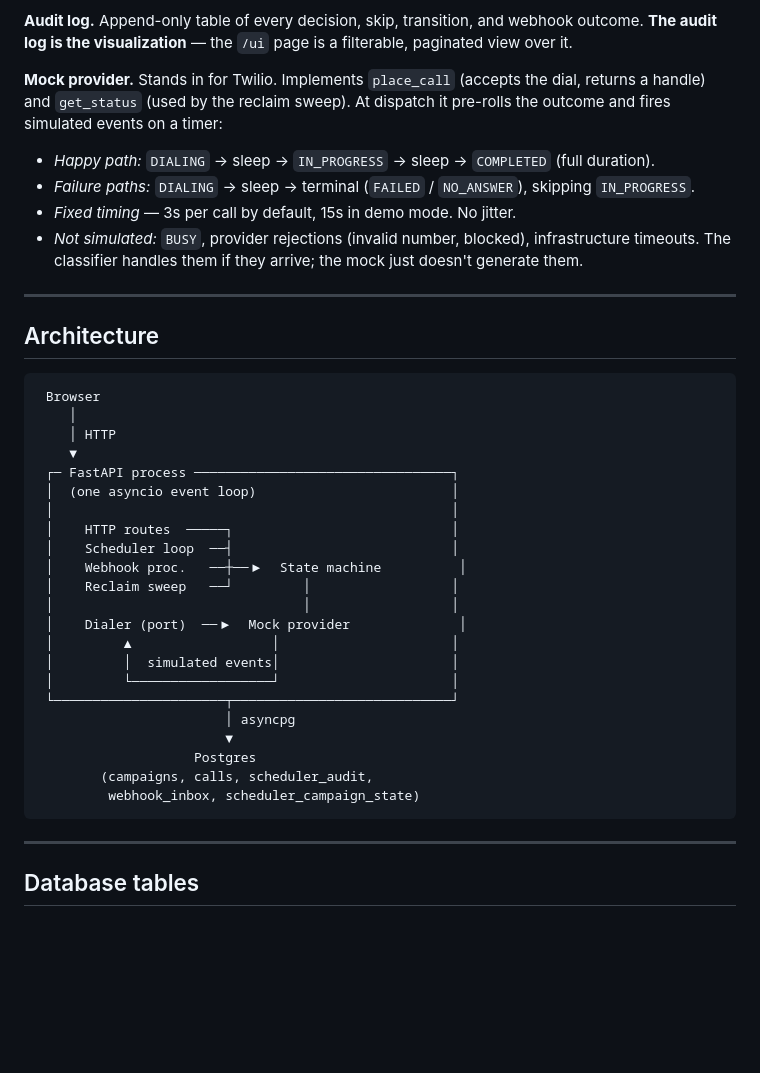
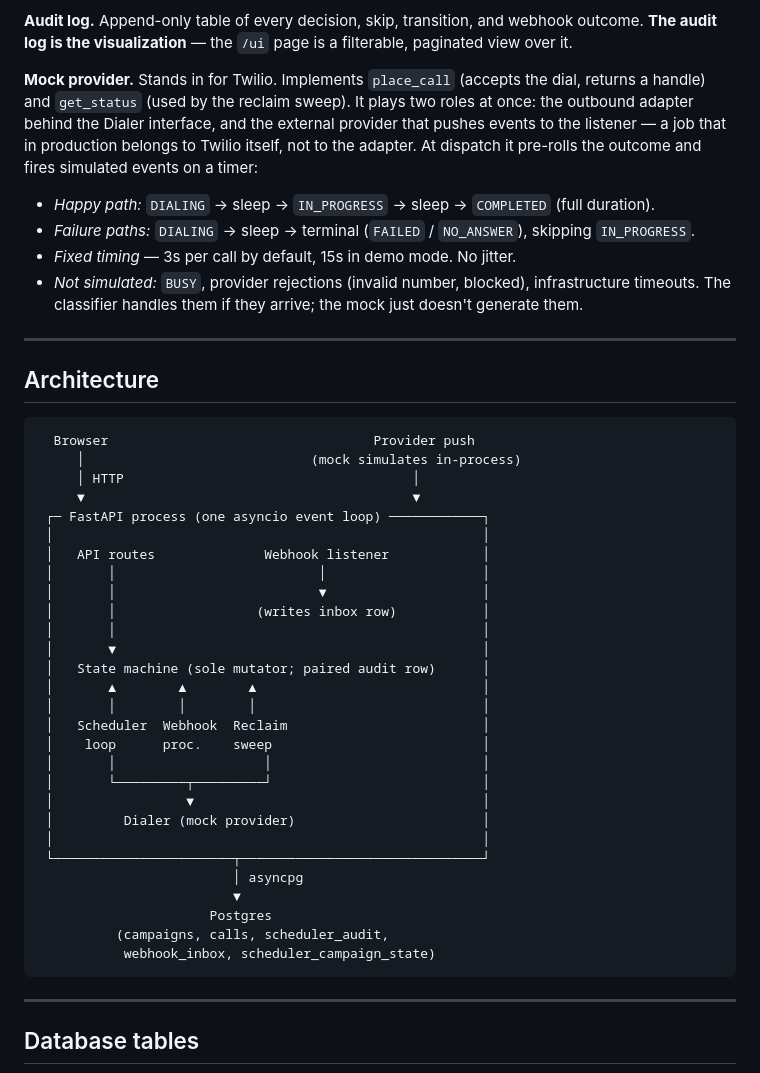
Before and after one commit to goeldivyam/nurix-takehome, a Markdown page: README.md, the part around the change. Rendered like a GitHub page; blank space fills up the shorter version.

Commit message:
Fix architecture diagram and clarify mock's dual role
Two related updates so the diagram and the Layers section tell the
same story.

Diagram: the previous picture hid the listener inside "HTTP routes",
showed a wrong arrow from the mock back to the dialer, and left out
the scheduler/reclaim → dialer calls. Redrawn so every caller and
every handoff is named:

- API routes and Webhook listener are distinct nodes.
- Simulated events land on the listener, which writes the inbox row.
- Scheduler and reclaim both point into the dialer, which is shown
  as one box ("Dialer (mock provider)") because the interface and
  its local implementation are the same runtime object.
- Every worker points at the State machine, reinforcing the
  sole-mutator rule visually.

Mock provider paragraph: add one sentence naming its dual role —
outbound adapter behind the Dialer interface AND the external
provider that pushes events to the listener. In production those
two jobs live on opposite sides of a network boundary (adapter vs.
Twilio); locally a single Python object does both. Spelling this
out pre-empts the "why does the mock sit on both sides?" question.

Co-Authored-By: Claude Opus 4.7 (1M context) <noreply@anthropic.com>

````diff
--- a/README.md
+++ b/README.md
@@ -28,7 +28,7 @@ All of the following run inside **one FastAPI process** sharing **one asyncio ev
 
 **Audit log.** Append-only table of every decision, skip, transition, and webhook outcome. **The audit log is the visualization** — the `/ui` page is a filterable, paginated view over it.
 
-**Mock provider.** Stands in for Twilio. Implements `place_call` (accepts the dial, returns a handle) and `get_status` (used by the reclaim sweep). At dispatch it pre-rolls the outcome and fires simulated events on a timer:
+**Mock provider.** Stands in for Twilio. Implements `place_call` (accepts the dial, returns a handle) and `get_status` (used by the reclaim sweep). It plays two roles at once: the outbound adapter behind the Dialer interface, and the external provider that pushes events to the listener — a job that in production belongs to Twilio itself, not to the adapter. At dispatch it pre-rolls the outcome and fires simulated events on a timer:
 - *Happy path:* `DIALING` → sleep → `IN_PROGRESS` → sleep → `COMPLETED` (full duration).
 - *Failure paths:* `DIALING` → sleep → terminal (`FAILED` / `NO_ANSWER`), skipping `IN_PROGRESS`.
 - *Fixed timing* — 3s per call by default, 15s in demo mode. No jitter.
@@ -39,28 +39,34 @@ All of the following run inside **one FastAPI process** sharing **one asyncio ev
 ## Architecture
 
 ```
- Browser
-    │
-    │ HTTP
-    ▼
- ┌─ FastAPI process ─────────────────────────────────┐
- │  (one asyncio event loop)                         │
- │                                                   │
- │    HTTP routes  ─────┐                            │
- │    Scheduler loop  ──┤                            │
- │    Webhook proc.   ──┼──▶  State machine          │
- │    Reclaim sweep   ──┘         │                  │
- │                                │                  │
- │    Dialer (port)  ──▶  Mock provider              │
- │         ▲                  │                      │
- │         │  simulated events│                      │
- │         └──────────────────┘                      │
- └──────────────────────┬────────────────────────────┘
-                        │ asyncpg
-                        ▼
-                    Postgres
-        (campaigns, calls, scheduler_audit,
-         webhook_inbox, scheduler_campaign_state)
+  Browser                                  Provider push
+     │                             (mock simulates in-process)
+     │ HTTP                                     │
+     ▼                                          ▼
+ ┌─ FastAPI process (one asyncio event loop) ────────────┐
+ │                                                       │
+ │   API routes              Webhook listener            │
+ │       │                          │                    │
+ │       │                          ▼                    │
+ │       │                  (writes inbox row)           │
+ │       │                                               │
+ │       ▼                                               │
+ │   State machine (sole mutator; paired audit row)      │
+ │       ▲        ▲        ▲                             │
+ │       │        │        │                             │
+ │   Scheduler  Webhook  Reclaim                         │
+ │    loop      proc.    sweep                           │
+ │       │                   │                           │
+ │       └─────────┬─────────┘                           │
+ │                 ▼                                     │
+ │         Dialer (mock provider)                        │
+ │                                                       │
+ └───────────────────────┬───────────────────────────────┘
+                         │ asyncpg
+                         ▼
+                      Postgres
+          (campaigns, calls, scheduler_audit,
+           webhook_inbox, scheduler_campaign_state)
 ```
 
 ---
````
